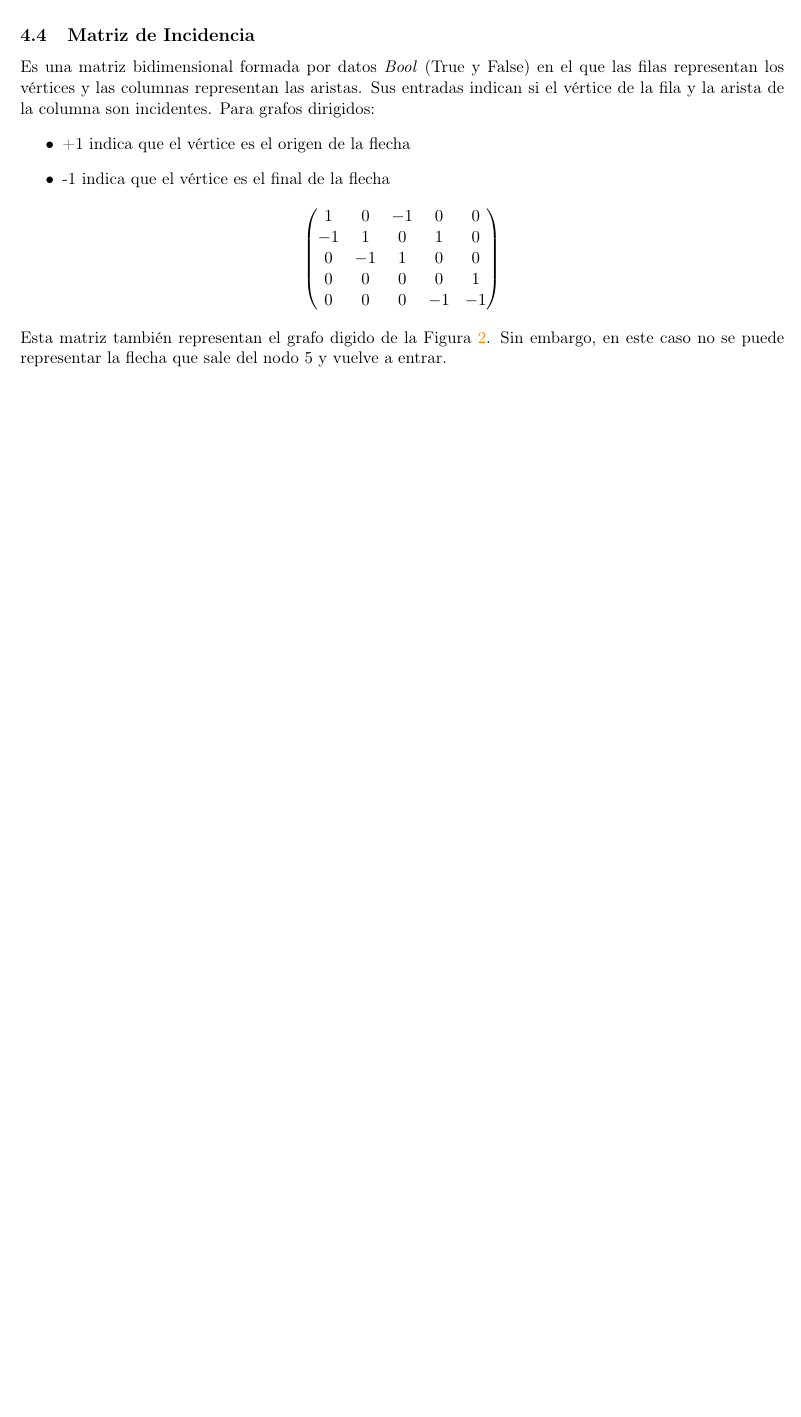
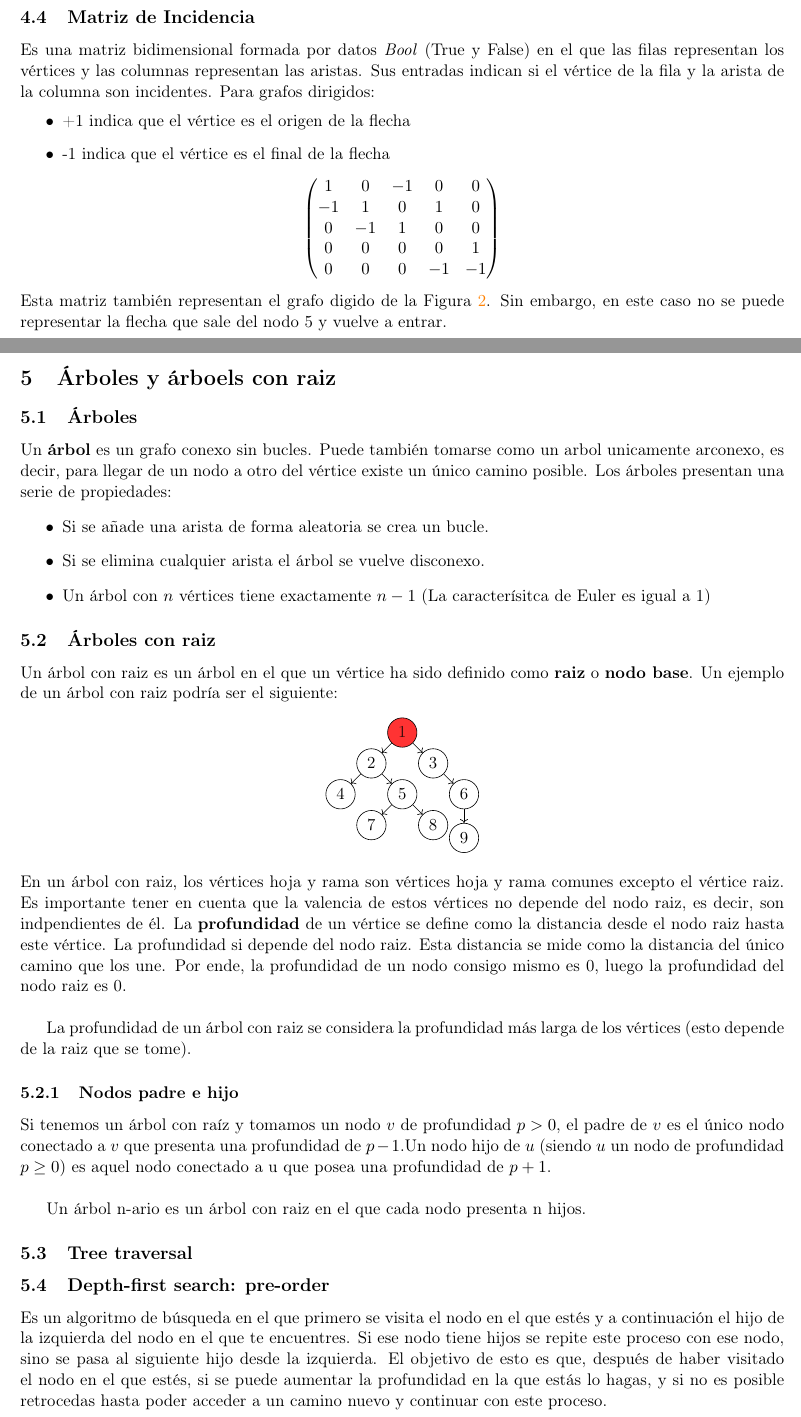
Before and after one commit to NIU1668300/MatCAD, a LaTeX document (Algoritmia/Notas Algoritmia.tex): part of page 4 of 4 before the commit and two parts of pages 4 and 5 of 6 after it, the two joined at a grey line, cut so that both start at the same text, the shorter picture padded with empty space. The pictures show the PDF file Algoritmia/Notas Algoritmia.pdf that the author committed with the source.

Commit message:
02-03-2023

```diff
--- a/Algoritmia/Notas Algoritmia.tex
+++ b/Algoritmia/Notas Algoritmia.tex
@@ -284,3 +300,19 @@
             Esta matriz también representan el grafo digido de la Figura \ref{Fig_2}. Sin embargo, en este caso no se puede representar la flecha que sale del nodo 5 y vuelve a entrar.
         % subsection matriz_de_incidencia (end)
     % section modelos_de_memoria (end)
+    \section{Árboles y árboels con raiz} % (fold)
+    \label{sec:árboles_y_árboels_con_raiz}
+        \subsection{Árboles} % (fold)
+        \label{sub:árboles}
+            Un \textbf{árbol} es un grafo conexo sin bucles. Puede también tomarse como un arbol unicamente arconexo, es decir, para llegar de un nodo a otro del vértice existe un único camino posible. Los árboles presentan una serie de propiedades:
+            \begin{itemize}
+                \item Si se añade una arista de forma aleatoria se crea un bucle.
+                \item Si se elimina cualquier arista el árbol se vuelve disconexo.
+                \item Un árbol con $n$ vértices tiene exactamente $n-1$ (La caracterísitca de Euler es igual a 1)
+            \end{itemize}
+        % subsection árboles (end)
+        \subsection{Árboles con raiz} % (fold)
+        \label{sub:árboles_con_raiz}
+            Un árbol con raiz es un árbol en el que un vértice ha sido definido como \textbf{raiz} o \textbf{nodo base}. Un ejemplo de un árbol con raiz podría ser el siguiente:
+            \begin{center}
+                \begin{tikzpicture}
@@ -287 +337,27 @@
+                    \draw[->] (6) -- (9);
+
+                \end{tikzpicture}
+            \end{center}
+            En un árbol con raiz, los vértices hoja y rama son vértices hoja y rama comunes excepto el vértice raiz. Es importante tener en cuenta que la valencia de estos vértices no depende del nodo raiz, es decir, son indpendientes de él. La \textbf{profundidad} de un vértice se define como la distancia desde el nodo raiz hasta este vértice. La profundidad si depende del nodo raiz. Esta distancia se mide como la distancia del único camino que los une. Por ende, la profundidad de un nodo consigo mismo es 0, luego la profundidad del nodo raiz es 0.\\
+
+            La profundidad de un árbol con raiz se considera la profundidad más larga de los vértices (esto depende de la raiz que se tome).
+            \subsubsection{Nodos padre e hijo} % (fold)
+            \label{subsub:nodos_padre_e_hijo}
+                Si tenemos un árbol con raíz y tomamos un nodo $v$ de profundidad $p>0$, el padre de $v$ es el único nodo conectado a $v$ que presenta una profundidad de $p-1$.Un nodo hijo de $u$ (siendo $u$ un nodo de profundidad $p\ge0$) es aquel nodo conectado a u que posea una profundidad de $p+1$.\\
+
+                Un árbol $n-ario$ es un árbol con raiz en el que cada nodo presenta $n$ hijos.
+            % subsubsection nodos_padre_e_hijo (end)
+        % subsection árboles_con_raiz (end)
+        \subsection{Tree traversal} % (fold)
+        \label{sub:tree_traversal}
+            \subsection{Depth-first search: pre-order} % (fold)
+            \label{sub:depth_first_search_pre_order}
+                Es un algoritmo de búsqueda en el que primero se visita el nodo en el que estés y a continuación el hijo de la izquierda del nodo en el que te encuentres. Si ese nodo tiene hijos se repite este proceso con ese nodo, sino se pasa al siguiente hijo desde la izquierda. El objetivo de esto es que, después de haber visitado el nodo en el que estés, si se puede aumentar la profundidad en la que estás lo hagas, y si no es posible retrocedas hasta poder acceder a un camino nuevo y continuar con este proceso.
+            % subsection depth_first_search_pre_order (end)
+            \subsubsection{Depth-first search: in-order} % (fold)
+            \label{subsub:depth_first_search_in_order}
+                Este algoritmo primero se mueve hacia el hijo más hacia la izquierda de todos los nodos. Tras esto lo visita, se desplaza hacia su padre directo, lo visita y repite el proceso por la derecha. Si el padre directo no presenta más caminos, se sigue reduciendo la profundidad hasta encontrar un padre con un camino disponible.
+            % subsubsection depth_first_search_in_order (end)
+        % subsection tree_traversal (end)
+    % section árboles_y_árboels_con_raiz (end)
 \end{document}
```
Also changed, not shown: Algoritmia/Notas Algoritmia.pdf, Algoritmia/Notas Algoritmia.tex (44 more changed lines), 5 other files. Lines whose indentation alone changed are shown as unchanged.
